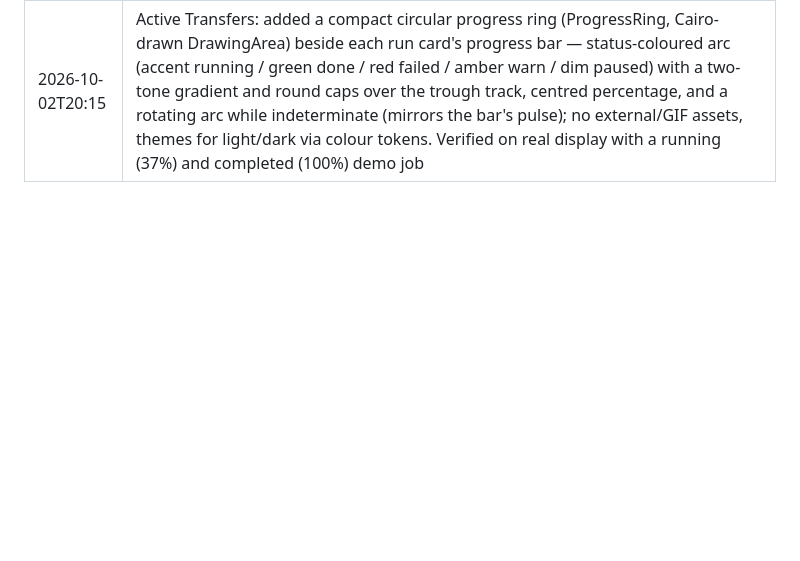
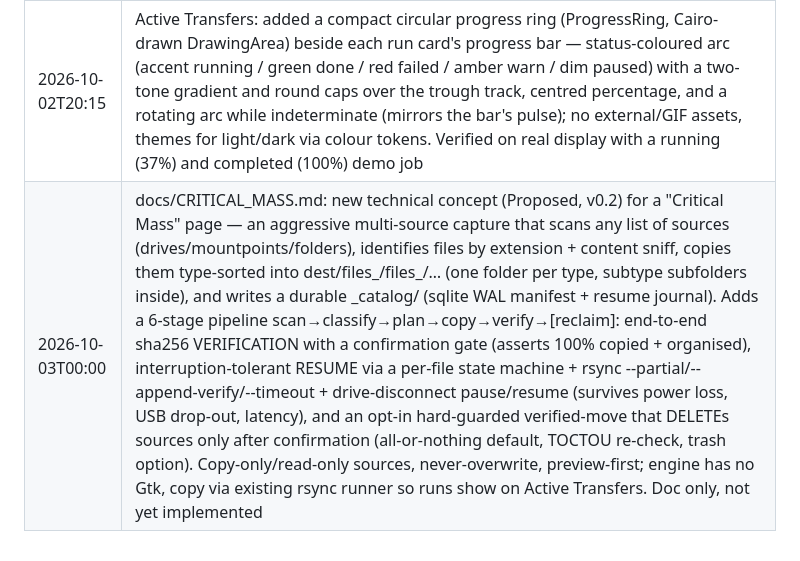
Before and after one commit to MensuraMedia/linfilecopy, a Markdown page: changelog.md, the part around the change. Drawn GitHub-style; blank space fills up the shorter version.

```diff
--- a/changelog.md
+++ b/changelog.md
@@ -35,3 +35,4 @@
 | 2026-09-28T16:10 | Easy deployment: get.sh web installer (curl/wget one-liner; picks .deb via apt or --user tarball; verifies SHA256SUMS; --uninstall; LFC_REF/LFC_BASE_URL), tools/build_release.sh (deb + reproducible universal tarball releases/linfilecopy-0.1.0.tar.gz + SHA256SUMS for both); README and releases/README install instructions |
 | 2026-09-28T16:30 | get.sh: resolve the branch/tag to a commit (GitHub API) and download from the commit URL; fixes checksum mismatch from the raw CDN caching SHA256SUMS separately after a release |
 | 2026-10-02T20:15 | Active Transfers: added a compact circular progress ring (ProgressRing, Cairo-drawn DrawingArea) beside each run card's progress bar — status-coloured arc (accent running / green done / red failed / amber warn / dim paused) with a two-tone gradient and round caps over the trough track, centred percentage, and a rotating arc while indeterminate (mirrors the bar's pulse); no external/GIF assets, themes for light/dark via colour tokens. Verified on real display with a running (37%) and completed (100%) demo job |
+| 2026-10-03T00:00 | docs/CRITICAL_MASS.md: new technical concept (Proposed, v0.2) for a "Critical Mass" page — an aggressive multi-source capture that scans any list of sources (drives/mountpoints/folders), identifies files by extension + content sniff, copies them type-sorted into dest/files_<category>/files_<subtype>/… (one folder per type, subtype subfolders inside), and writes a durable _catalog/ (sqlite WAL manifest + resume journal). Adds a 6-stage pipeline scan→classify→plan→copy→verify→[reclaim]: end-to-end sha256 VERIFICATION with a confirmation gate (asserts 100% copied + organised), interruption-tolerant RESUME via a per-file state machine + rsync --partial/--append-verify/--timeout + drive-disconnect pause/resume (survives power loss, USB drop-out, latency), and an opt-in hard-guarded verified-move that DELETEs sources only after confirmation (all-or-nothing default, TOCTOU re-check, trash option). Copy-only/read-only sources, never-overwrite, preview-first; engine has no Gtk, copy via existing rsync runner so runs show on Active Transfers. Doc only, not yet implemented |
```
Also changed, not shown: docs/CRITICAL_MASS.md (added, +307 -0 lines).
